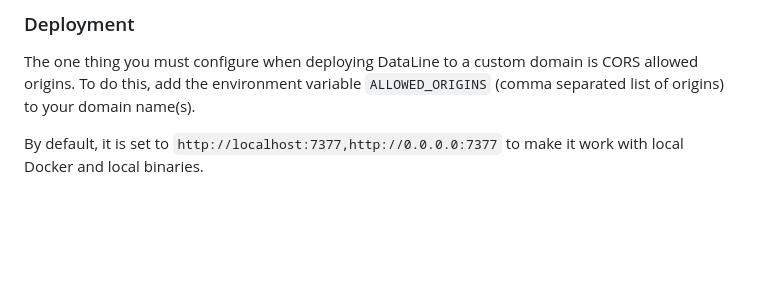
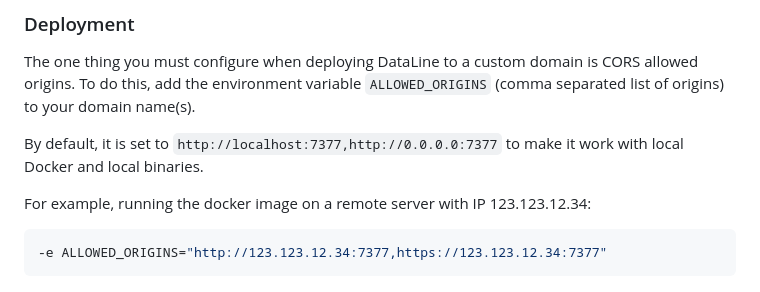
Before and after one commit to RamiAwar/dataline, a Markdown page: README.md, the part around the change. Rendered like a GitHub page; blank space fills up the shorter version.

Commit message:
Add example to readme

````diff
--- a/README.md
+++ b/README.md
@@ -163,3 +163,8 @@ The one thing you must configure when deploying DataLine to a custom domain is C
 To do this, add the environment variable `ALLOWED_ORIGINS` (comma separated list of origins) to your domain name(s).
 
 By default, it is set to `http://localhost:7377,http://0.0.0.0:7377` to make it work with local Docker and local binaries.
+
+For example, running the docker image on a remote server with IP 123.123.12.34:
+```bash
+-e ALLOWED_ORIGINS="http://123.123.12.34:7377,https://123.123.12.34:7377"
+```
````
